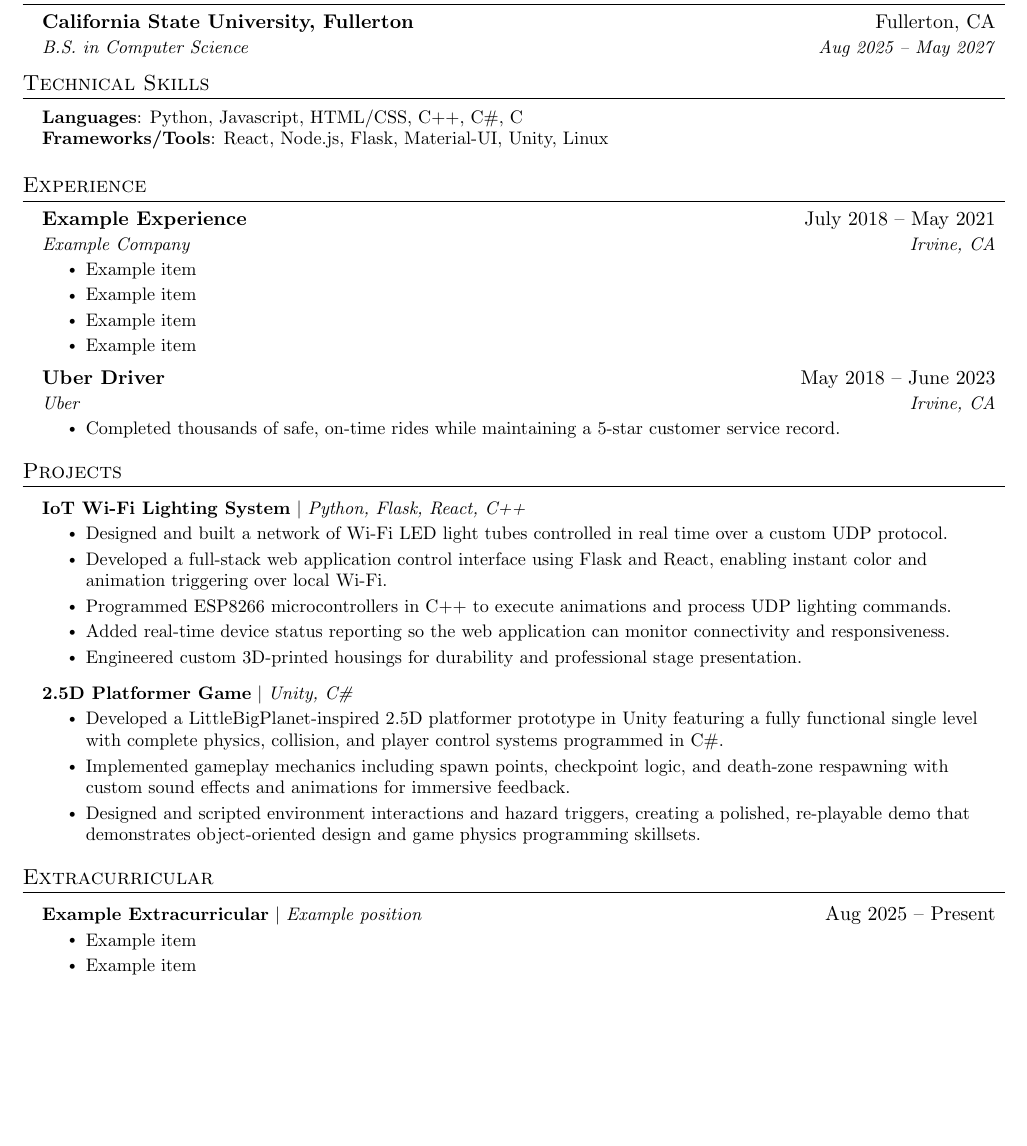
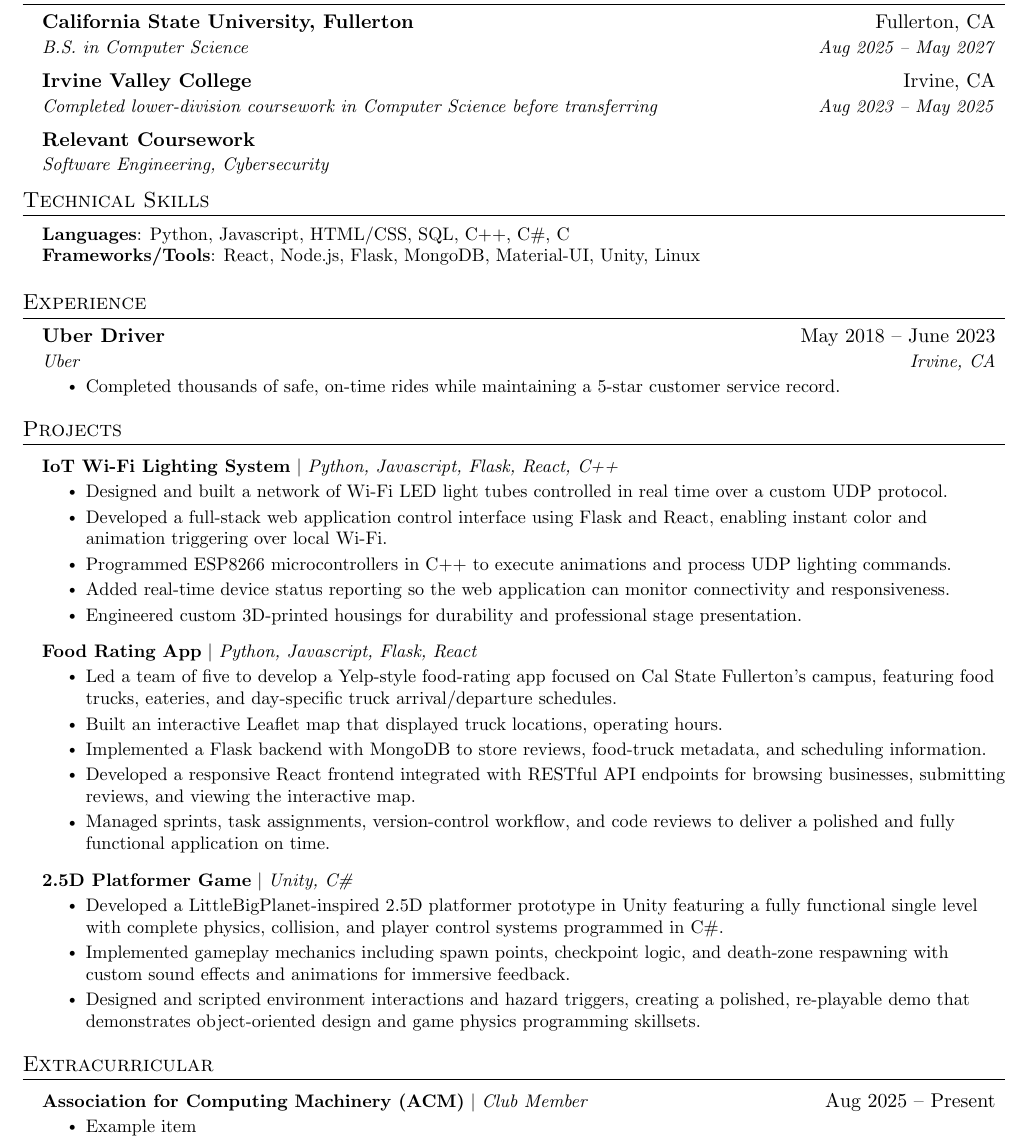
Before and after one commit to CasualCaleb/Resume, a LaTeX CV (resume.tex): part of the page, cut so that both start at the same text, the shorter picture padded with empty space. Compiled offline with pdfLaTeX.

Commit message:
Update resume.tex

```diff
--- a/resume.tex
+++ b/resume.tex
@@ -137,15 +137,20 @@
     \resumeSubheading
       {California State University, Fullerton}{Fullerton, CA}
       {B.S. in Computer Science}{Aug 2025 -- May 2027}
+    \resumeSubheading
+      {Irvine Valley College}{Irvine, CA}
+      {Completed lower-division coursework in Computer Science before transferring}{Aug 2023 -- May 2025}
+    \resumeSubheading
+      {Relevant Coursework}{}
+      {Software Engineering, Cybersecurity}{}
   \resumeSubHeadingListEnd
-
 
 %-----------PROGRAMMING SKILLS-----------
 \section{Technical Skills}
  \begin{itemize}[leftmargin=0.15in, label={}]
     \small{\item{
-     \textbf{Languages}{: Python, Javascript, HTML/CSS, C++, C\#, C} \\
-     \textbf{Frameworks/Tools}{: React, Node.js, Flask, Material-UI, Unity, Linux} \\
+     \textbf{Languages}{: Python, Javascript, HTML/CSS, SQL, C++, C\#, C} \\
+     \textbf{Frameworks/Tools}{: React, Node.js, Flask, MongoDB, Material-UI, Unity, Linux} \\
     }}
  \end{itemize}
 
@@ -165,16 +170,6 @@
 %-------------------------------------------
 
     \resumeSubheading
-      {Example Experience}{July 2018 -- May 2021}
-      {Example Company}{Irvine, CA}
-      \resumeItemListStart
-        \resumeItem{Example item}
-        \resumeItem{Example item}
-        \resumeItem{Example item}
-        \resumeItem{Example item}
-    \resumeItemListEnd
-
-    \resumeSubheading
         {Uber Driver}{May 2018 -- June 2023}
         {Uber}{Irvine, CA}
         \resumeItemListStart
@@ -191,7 +186,7 @@
 
     %---------PROJECT1---------
         \resumeProjectHeading
-            {\textbf{IoT Wi-Fi Lighting System} $|$ \emph{Python, Flask, React, C++}}{}
+            {\textbf{IoT Wi-Fi Lighting System} $|$ \emph{Python, Javascript, Flask, React, C++}}{}
             \resumeItemListStart
                 \resumeItem{Designed and built a network of Wi-Fi LED light tubes controlled in real time over a custom UDP protocol.}
                 \resumeItem{Developed a full-stack web application control interface using Flask and React, enabling instant color and animation triggering over local Wi-Fi.}
@@ -202,6 +197,17 @@
 
     %---------PROJECT2---------
         \resumeProjectHeading
+            {\textbf{Food Rating App} $|$ \emph{Python, Javascript, Flask, React}}{}
+            \resumeItemListStart
+                \resumeItem{Led a team of five to develop a Yelp-style food-rating app focused on Cal State Fullerton’s campus, featuring food trucks, eateries, and day-specific truck arrival/departure schedules.}
+                \resumeItem{Built an interactive Leaflet map that displayed truck locations, operating hours.}
+                \resumeItem{Implemented a Flask backend with MongoDB to store reviews, food-truck metadata, and scheduling information.}
+                \resumeItem{Developed a responsive React frontend integrated with RESTful API endpoints for browsing businesses, submitting reviews, and viewing the interactive map.}
+                \resumeItem{Managed sprints, task assignments, version-control workflow, and code reviews to deliver a polished and fully functional application on time.}
+            \resumeItemListEnd
+
+    %---------PROJECT3---------
+        \resumeProjectHeading
             {\textbf{2.5D Platformer Game} $|$ \emph{Unity, C\#}}{}
             \resumeItemListStart
                 \resumeItem{Developed a LittleBigPlanet-inspired 2.5D platformer prototype in Unity featuring a fully functional single level with complete physics, collision, and player control systems programmed in C\#.}
@@ -210,14 +216,12 @@
             \resumeItemListEnd
 \resumeSubHeadingListEnd
 
-
 %-----------extracurricular-----------
 \section{Extracurricular}
     \resumeSubHeadingListStart
         \resumeProjectHeading
-            {\textbf{Example Extracurricular} $|$ \emph{Example position}}{Aug 2025 -- Present}
+            {\textbf{Association for Computing Machinery (ACM)} $|$ \emph{Club Member}}{Aug 2025 -- Present}
             \resumeItemListStart
-                \resumeItem{Example item}
                 \resumeItem{Example item}
             \resumeItemListEnd
 \resumeSubHeadingListEnd
```
